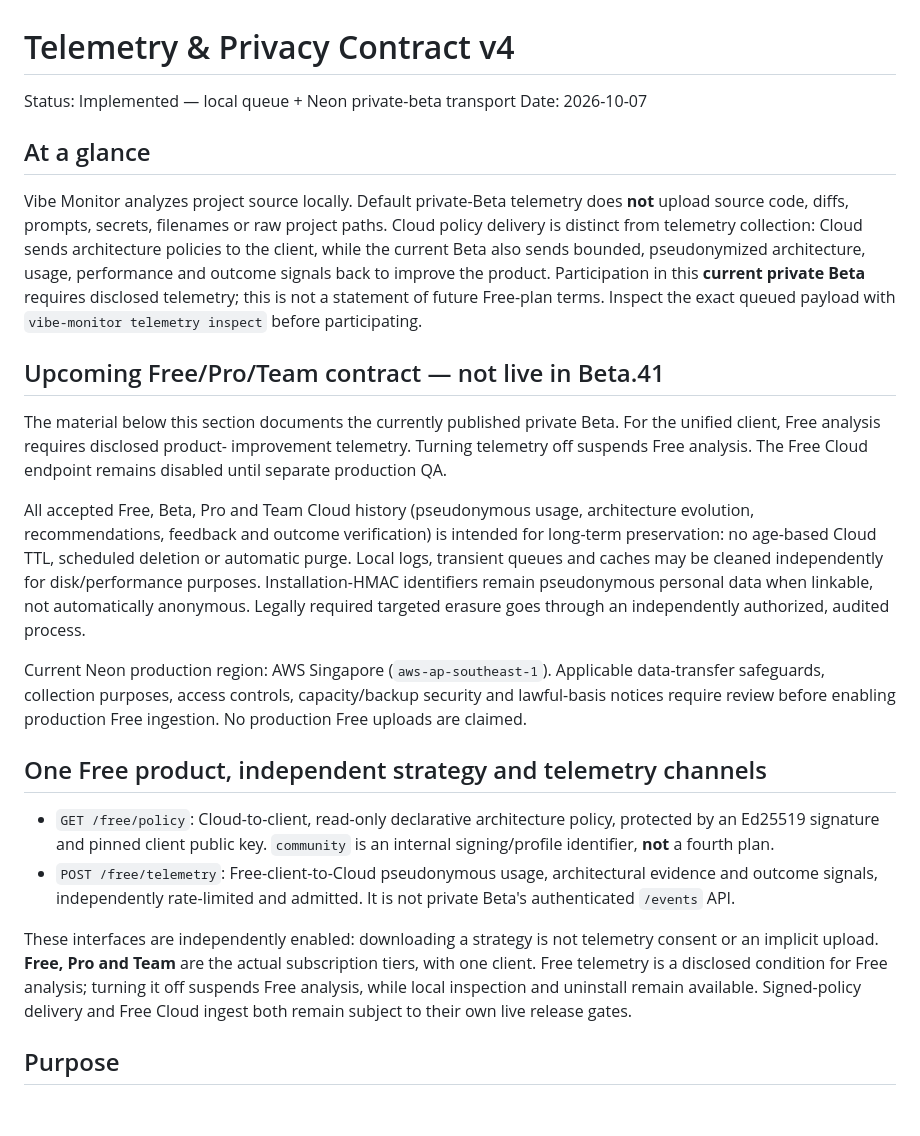
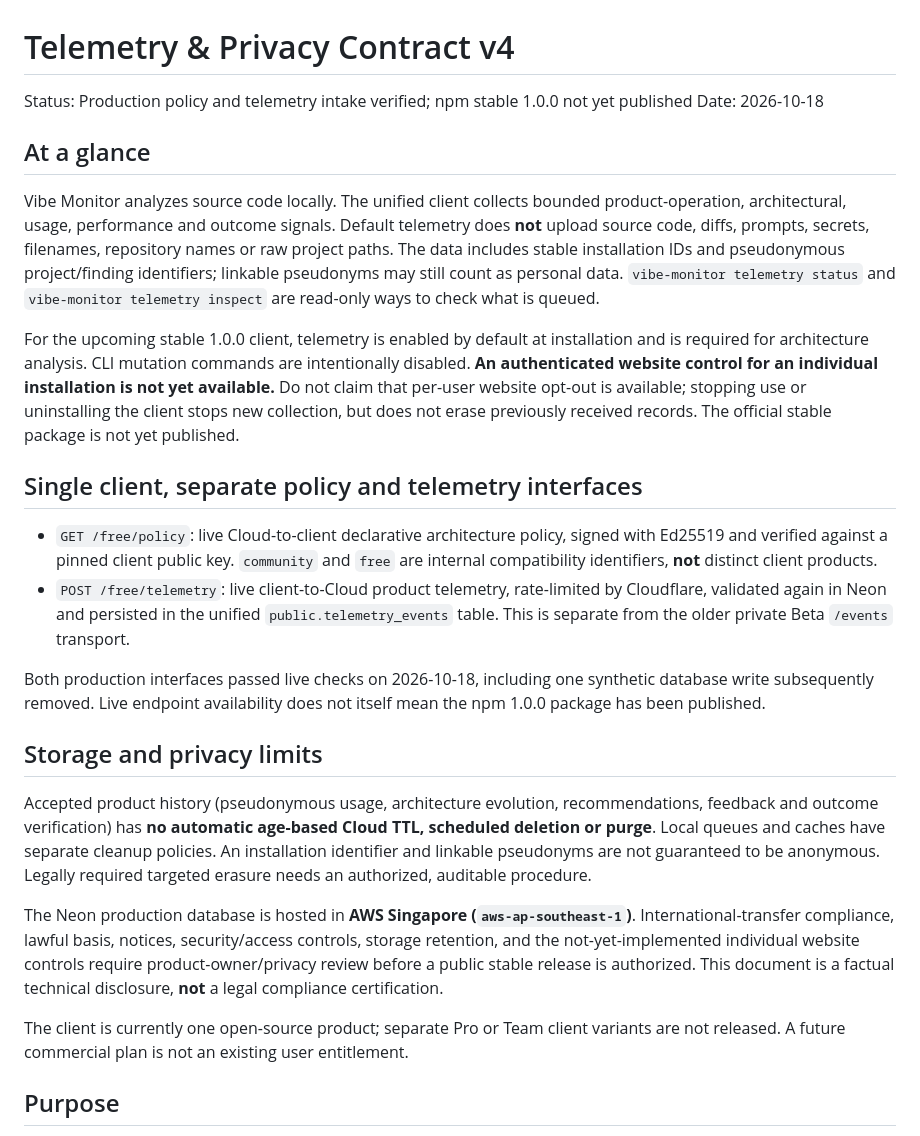
Before and after one commit to tubban1/vibe-monitor, a Markdown page: docs/governance/TELEMETRY_PRIVACY_V1.md, the part around the change. Rendered like a GitHub page; blank space fills up the shorter version.

```diff
--- a/docs/governance/TELEMETRY_PRIVACY_V1.md
+++ b/docs/governance/TELEMETRY_PRIVACY_V1.md
@@ -1,48 +1,28 @@
 # Telemetry & Privacy Contract v4
 
-Status: Implemented — local queue + Neon private-beta transport
-Date: 2026-10-07
+Status: Production policy and telemetry intake verified; npm stable 1.0.0 not yet published
+Date: 2026-10-18
 
 ## At a glance
 
-Vibe Monitor analyzes project source locally. Default private-Beta telemetry does **not** upload source code, diffs, prompts, secrets, filenames or raw project paths. Cloud policy delivery is distinct from telemetry collection: Cloud sends architecture policies to the client, while the current Beta also sends bounded, pseudonymized architecture, usage, performance and outcome signals back to improve the product. Participation in this **current private Beta** requires disclosed telemetry; this is not a statement of future Free-plan terms. Inspect the exact queued payload with `vibe-monitor telemetry inspect` before participating.
+Vibe Monitor analyzes source code locally. The unified client collects bounded product-operation, architectural, usage, performance and outcome signals. Default telemetry does **not** upload source code, diffs, prompts, secrets, filenames, repository names or raw project paths. The data includes stable installation IDs and pseudonymous project/finding identifiers; linkable pseudonyms may still count as personal data. `vibe-monitor telemetry status` and `vibe-monitor telemetry inspect` are read-only ways to check what is queued.
 
-## Upcoming Free/Pro/Team contract — not live in Beta.41
+For the upcoming stable 1.0.0 client, telemetry is enabled by default at installation and is required for architecture analysis. CLI mutation commands are intentionally disabled. **An authenticated website control for an individual installation is not yet available.** Do not claim that per-user website opt-out is available; stopping use or uninstalling the client stops new collection, but does not erase previously received records. The official stable package is not yet published.
 
-The material below this section documents the currently published private
-Beta. For the unified client, Free analysis requires disclosed product-
-improvement telemetry. Turning telemetry off suspends Free analysis.
-The Free Cloud endpoint remains disabled until separate production QA.
+## Single client, separate policy and telemetry interfaces
 
-All accepted Free, Beta, Pro and Team Cloud history (pseudonymous usage,
-architecture evolution, recommendations, feedback and outcome verification)
-is intended for long-term preservation: no age-based Cloud TTL, scheduled
-deletion or automatic purge. Local logs, transient queues and caches may
-be cleaned independently for disk/performance purposes. Installation-HMAC
-identifiers remain pseudonymous personal data when linkable, not automatically
-anonymous. Legally required targeted erasure goes through an independently
-authorized, audited process.
+- `GET /free/policy`: live Cloud-to-client declarative architecture policy, signed with Ed25519 and verified against a pinned client public key. `community` and `free` are internal compatibility identifiers, **not** distinct client products.
+- `POST /free/telemetry`: live client-to-Cloud product telemetry, rate-limited by Cloudflare, validated again in Neon and persisted in the unified `public.telemetry_events` table. This is separate from the older private Beta `/events` transport.
 
-Current Neon production region: AWS Singapore (`aws-ap-southeast-1`).
-Applicable data-transfer safeguards, collection purposes, access controls,
-capacity/backup security and lawful-basis notices require review before
-enabling production Free ingestion. No production Free uploads are claimed.
+Both production interfaces passed live checks on 2026-10-18, including one synthetic database write subsequently removed. Live endpoint availability does not itself mean the npm 1.0.0 package has been published.
 
-## One Free product, independent strategy and telemetry channels
+## Storage and privacy limits
 
-- `GET /free/policy`: Cloud-to-client, read-only declarative
-  architecture policy, protected by an Ed25519 signature and pinned client
-  public key. `community` is an internal signing/profile identifier, **not** a fourth plan.
-- `POST /free/telemetry`: Free-client-to-Cloud pseudonymous usage,
-  architectural evidence and outcome signals, independently rate-limited
-  and admitted. It is not private Beta's authenticated `/events` API.
+Accepted product history (pseudonymous usage, architecture evolution, recommendations, feedback and outcome verification) has **no automatic age-based Cloud TTL, scheduled deletion or purge**. Local queues and caches have separate cleanup policies. An installation identifier and linkable pseudonyms are not guaranteed to be anonymous. Legally required targeted erasure needs an authorized, auditable procedure.
 
-These interfaces are independently enabled: downloading a strategy is not
-telemetry consent or an implicit upload. **Free, Pro and Team** are the
-actual subscription tiers, with one client. Free telemetry is a disclosed
-condition for Free analysis; turning it off suspends Free analysis, while
-local inspection and uninstall remain available. Signed-policy delivery
-and Free Cloud ingest both remain subject to their own live release gates.
+The Neon production database is hosted in **AWS Singapore (`aws-ap-southeast-1`)**. International-transfer compliance, lawful basis, notices, security/access controls, storage retention, and the not-yet-implemented individual website controls require product-owner/privacy review before a public stable release is authorized. This document is a factual technical disclosure, **not** a legal compliance certification.
+
+The client is currently one open-source product; separate Pro or Team client variants are not released. A future commercial plan is not an existing user entitlement.
 
 ## Purpose
 
```
Also changed, not shown: README.md (+2 -2 lines).
